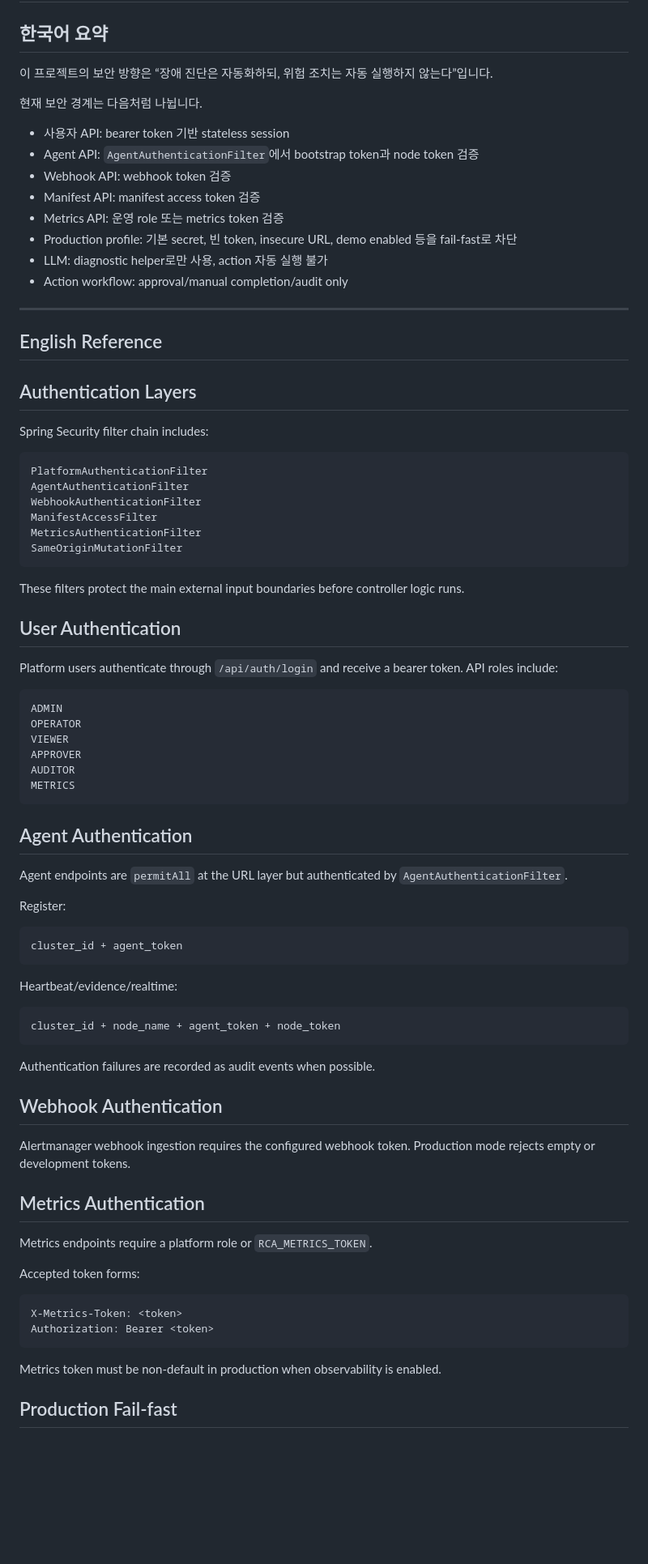
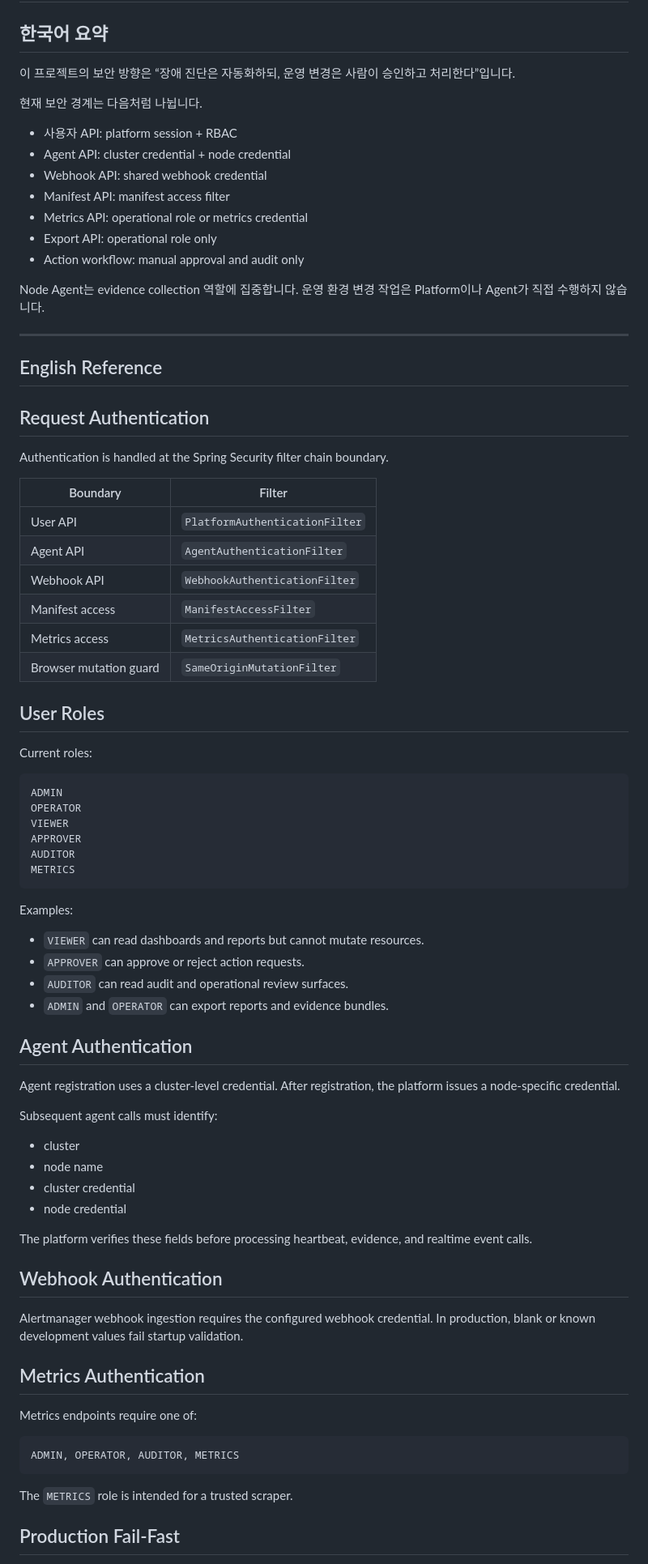
Before and after one commit to nembutal-sw/kubernetes-cluster-infra-rca-platform, a Markdown page: docs/security.md, the part around one of its changes. Shown at 81% size. Drawn GitHub-style; blank space fills up the shorter version.

Commit message:
Refresh docs for current RCA platform state

````diff
--- a/docs/security.md
+++ b/docs/security.md
@@ -2,41 +2,40 @@
 
 ## 한국어 요약
 
-이 프로젝트의 보안 방향은 “장애 진단은 자동화하되, 위험 조치는 자동 실행하지 않는다”입니다.
+이 프로젝트의 보안 방향은 “장애 진단은 자동화하되, 운영 변경은 사람이 승인하고 처리한다”입니다.
 
 현재 보안 경계는 다음처럼 나뉩니다.
 
-- 사용자 API: bearer token 기반 stateless session
-- Agent API: `AgentAuthenticationFilter`에서 bootstrap token과 node token 검증
-- Webhook API: webhook token 검증
-- Manifest API: manifest access token 검증
-- Metrics API: 운영 role 또는 metrics token 검증
-- Production profile: 기본 secret, 빈 token, insecure URL, demo enabled 등을 fail-fast로 차단
-- LLM: diagnostic helper로만 사용, action 자동 실행 불가
-- Action workflow: approval/manual completion/audit only
+- 사용자 API: platform session + RBAC
+- Agent API: cluster credential + node credential
+- Webhook API: shared webhook credential
+- Manifest API: manifest access filter
+- Metrics API: operational role or metrics credential
+- Export API: operational role only
+- Action workflow: manual approval and audit only
+
+Node Agent는 evidence collection 역할에 집중합니다. 운영 환경 변경 작업은 Platform이나 Agent가 직접 수행하지 않습니다.
 
 ---
 
 ## English Reference
 
-## Authentication Layers
+## Request Authentication
 
-Spring Security filter chain includes:
+Authentication is handled at the Spring Security filter chain boundary.
 
-```text
-PlatformAuthenticationFilter
-AgentAuthenticationFilter
-WebhookAuthenticationFilter
-ManifestAccessFilter
-MetricsAuthenticationFilter
-SameOriginMutationFilter
-```
+| Boundary | Filter |
+| --- | --- |
+| User API | `PlatformAuthenticationFilter` |
+| Agent API | `AgentAuthenticationFilter` |
+| Webhook API | `WebhookAuthenticationFilter` |
+| Manifest access | `ManifestAccessFilter` |
+| Metrics access | `MetricsAuthenticationFilter` |
+| Browser mutation guard | `SameOriginMutationFilter` |
 
-These filters protect the main external input boundaries before controller logic runs.
+## User Roles
 
-## User Authentication
-
-Platform users authenticate through `/api/auth/login` and receive a bearer token. API roles include:
+Current roles:
 
 ```text
 ADMIN
@@ -47,40 +46,39 @@ AUDITOR
 METRICS
 ```
 
+Examples:
+
+- `VIEWER` can read dashboards and reports but cannot mutate resources.
+- `APPROVER` can approve or reject action requests.
+- `AUDITOR` can read audit and operational review surfaces.
+- `ADMIN` and `OPERATOR` can export reports and evidence bundles.
+
 ## Agent Authentication
 
-Agent endpoints are `permitAll` at the URL layer but authenticated by `AgentAuthenticationFilter`.
+Agent registration uses a cluster-level credential. After registration, the platform issues a node-specific credential.
 
-Register:
+Subsequent agent calls must identify:
 
-```text
-cluster_id + agent_token
-```
+- cluster
+- node name
+- cluster credential
+- node credential
 
-Heartbeat/evidence/realtime:
-
-```text
-cluster_id + node_name + agent_token + node_token
-```
-
-Authentication failures are recorded as audit events when possible.
+The platform verifies these fields before processing heartbeat, evidence, and realtime event calls.
 
 ## Webhook Authentication
 
-Alertmanager webhook ingestion requires the configured webhook token. Production mode rejects empty or development tokens.
+Alertmanager webhook ingestion requires the configured webhook credential. In production, blank or known development values fail startup validation.
 
 ## Metrics Authentication
 
-Metrics endpoints require a platform role or `RCA_METRICS_TOKEN`.
-
-Accepted token forms:
+Metrics endpoints require one of:
 
 ```text
-X-Metrics-Token: <token>
-Authorization: Bearer <token>
+ADMIN, OPERATOR, AUDITOR, METRICS
 ```
 
-Metrics token must be non-default in production when observability is enabled.
+The `METRICS` role is intended for a trusted scraper.
 
-## Production Fail-fast
+## Production Fail-Fast
 
````
Also changed, not shown: other parts of docs/security.md (+41 -85 lines).
